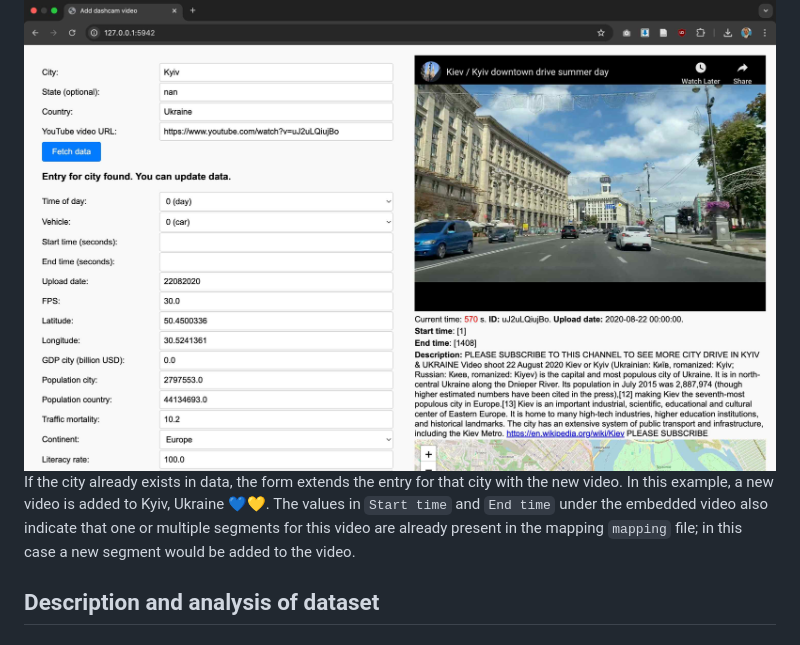
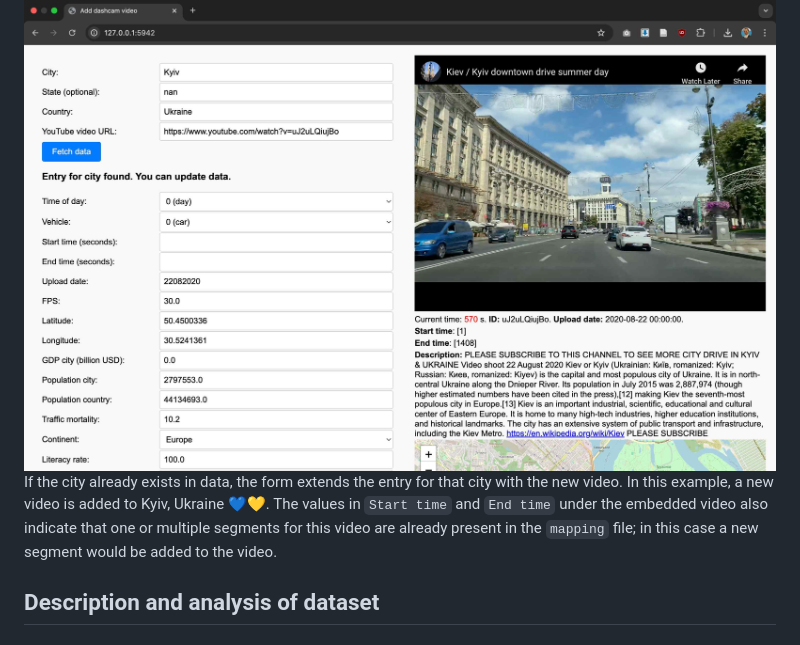
Before and after one commit to Shaadalam9/pedestrians-in-youtube, a Markdown page: README.md, the part around the change. GitHub-like rendering.

```diff
--- a/README.md
+++ b/README.md
@@ -126,7 +126,7 @@ Each video can contain multiple segments (with each new segment starting at the
 Form understands that there is no entry for Delft, Netherlands in the mapping file yet and allows to add the first video for that city. The latitude and longitude coordinates are fetched for new cities automatically. They are shown on the embed map under the video. Dragging the marker will adjusted the fetched coordinates.
 
 ![Form with existing city](readme/form_existing_city.jpg)
-If the city already exists in data, the form extends the entry for that city with the new video. In this example, a new video is added to Kyiv, Ukraine 💙💛. The values in `Start time` and `End time` under the embedded video also indicate that one or multiple segments for this video are already present in the mapping `mapping` file; in this case a new segment would be added to the video.
+If the city already exists in data, the form extends the entry for that city with the new video. In this example, a new video is added to Kyiv, Ukraine 💙💛. The values in `Start time` and `End time` under the embedded video also indicate that one or multiple segments for this video are already present in the `mapping` file; in this case a new segment would be added to the video.
 
 ## Description and analysis of dataset
 ### Description of dataset
```
